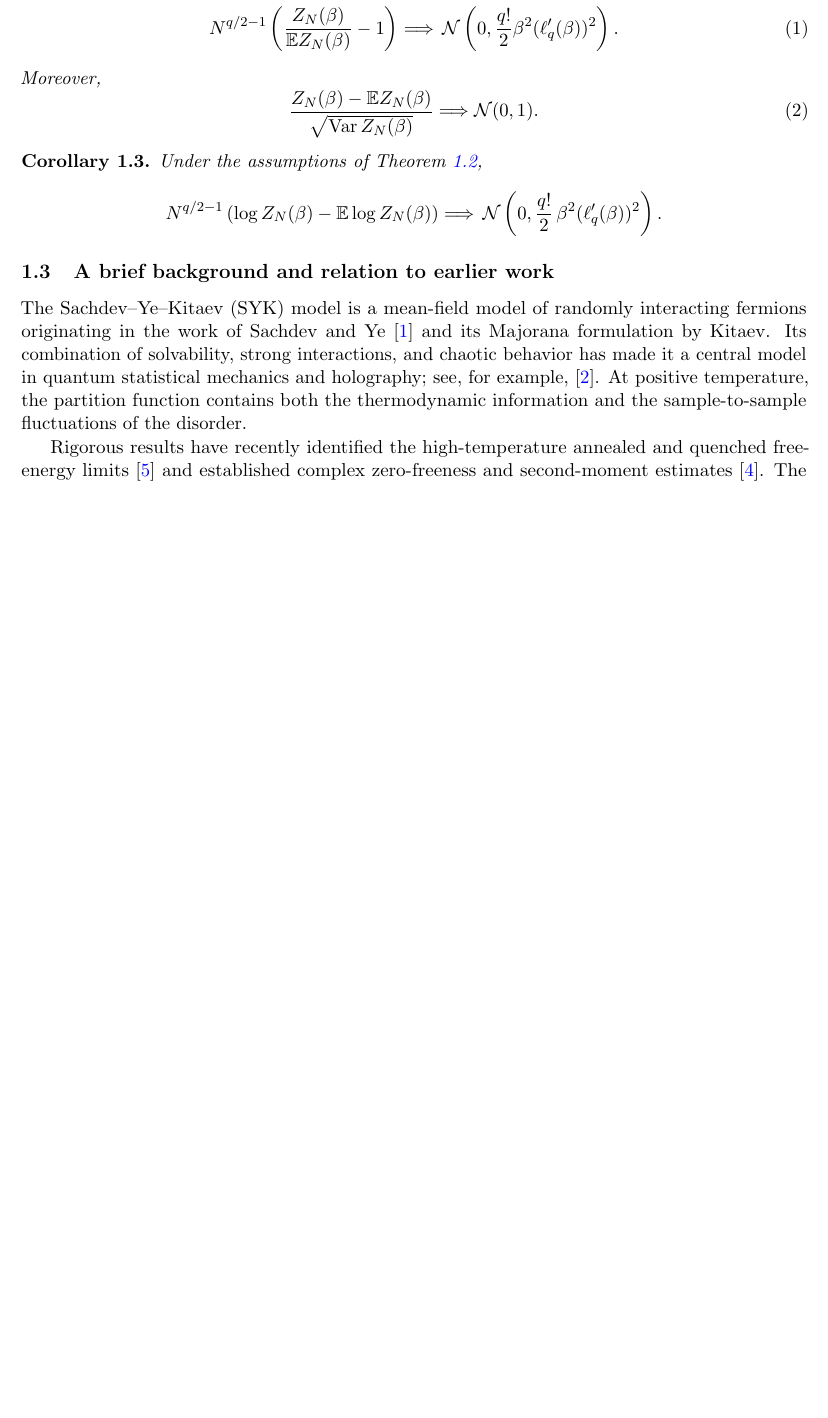
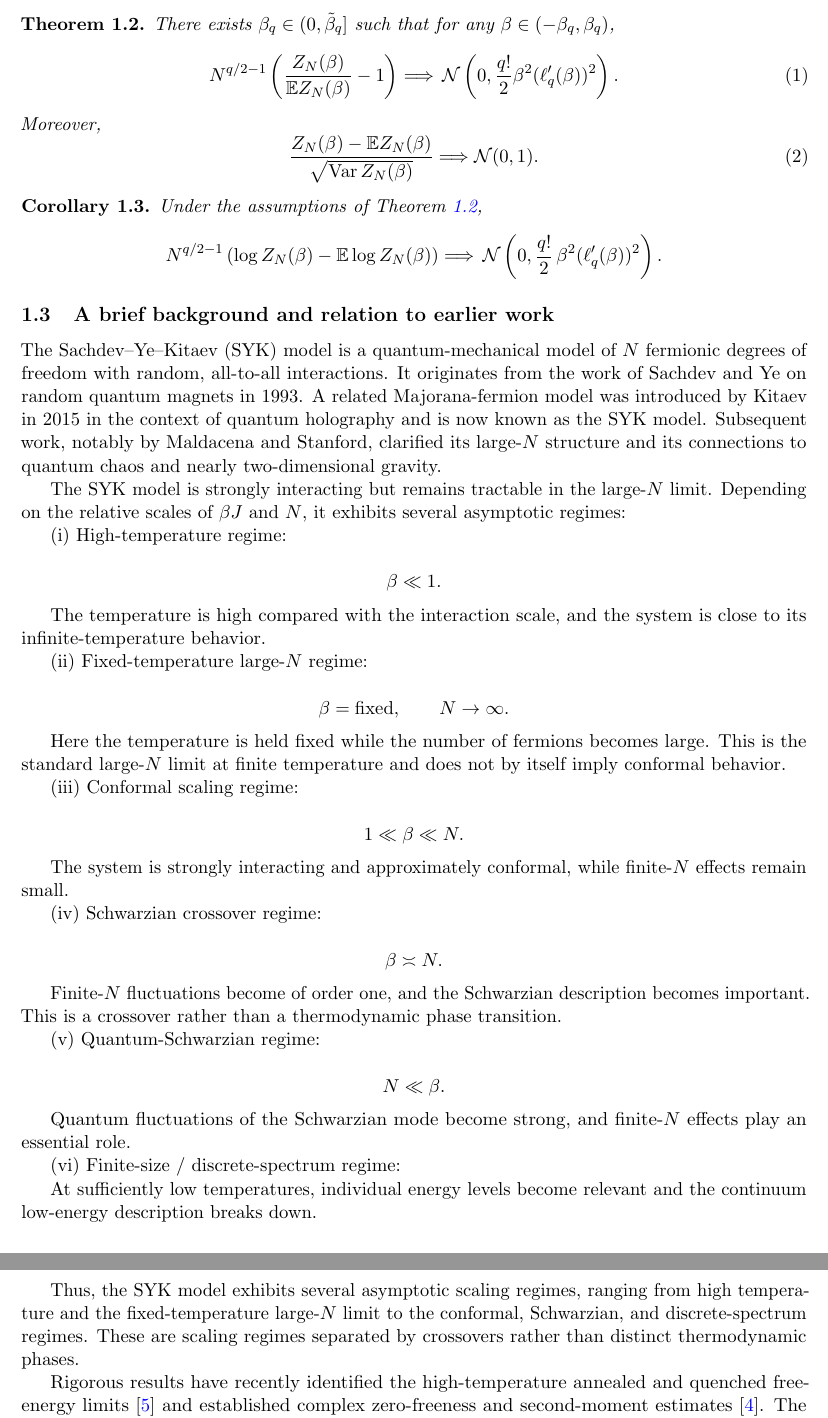
Before and after one commit to TokyoProbabilityGroup/SYK_CLT, a LaTeX paper (CLT/refs/CLT_SYK.tex): part of page 2 of 13 before the commit and two parts of pages 2 and 3 of 14 after it, the two joined at a grey line, cut at the place of the change, the shorter picture padded with empty space. Compiled offline with pdfLaTeX.

Commit message:
Update CLT_SYK.tex

```diff
--- a/CLT/refs/CLT_SYK.tex
+++ b/CLT/refs/CLT_SYK.tex
@@ -122,14 +122,55 @@ Under the assumptions of Theorem~\ref{thm:partition-clt},
 \end{corollary}
 
 \subsection{A brief background and relation to earlier work}
-The Sachdev--Ye--Kitaev (SYK) model is a mean-field model of randomly
-interacting fermions originating in the work of Sachdev and Ye
-\cite{SachdevYe1993} and its Majorana formulation by Kitaev.  Its combination
-of solvability, strong interactions, and chaotic behavior has made it a
-central model in quantum statistical mechanics and holography; see, for
-example, \cite{MaldacenaStanford2016}.  At positive temperature, the
-partition function contains both the thermodynamic information and the
-sample-to-sample fluctuations of the disorder.
+The Sachdev–Ye–Kitaev (SYK) model is a quantum-mechanical model of \(N\) fermionic degrees of freedom with random, all-to-all interactions. It originates from the work of Sachdev and Ye on random quantum magnets in 1993. A related Majorana-fermion model was introduced by Kitaev in 2015 in the context of quantum holography and is now known as the SYK model. Subsequent work, notably by Maldacena and Stanford, clarified its large-\(N\) structure and its connections to quantum chaos and nearly two-dimensional gravity.
+
+The SYK model is strongly interacting but remains tractable in the large-\(N\) limit. Depending on the relative scales of \(\beta J\) and \(N\), it exhibits several asymptotic regimes:
+
+(i) High-temperature regime:
+
+$$
+\beta\ll 1.
+$$
+
+The temperature is high compared with the interaction scale, and the system is close to its infinite-temperature behavior.
+
+(ii) Fixed-temperature large-\(N\) regime:
+
+$$
+\beta =\text{fixed}, \qquad N\to\infty.
+$$
+
+Here the temperature is held fixed while the number of fermions becomes large. This is the standard large-\(N\) limit at finite temperature and does not by itself imply conformal behavior.
+
+(iii) Conformal scaling regime:
+
+$$
+1\ll \beta \ll N.
+$$
+
+The system is strongly interacting and approximately conformal, while finite-\(N\) effects remain small.
+
+(iv) Schwarzian crossover regime:
+
+$$
+\beta \asymp N.
+$$
+
+Finite-\(N\) fluctuations become of order one, and the Schwarzian description becomes important. This is a crossover rather than a thermodynamic phase transition.
+
+(v) Quantum-Schwarzian regime:
+
+$$
+N\ll \beta .
+$$
+
+Quantum fluctuations of the Schwarzian mode become strong, and finite-\(N\) effects play an essential role.
+
+(vi) Finite-size / discrete-spectrum regime:
+
+At sufficiently low temperatures, individual energy levels become relevant and the continuum low-energy description breaks down.
+
+Thus, the SYK model exhibits several asymptotic scaling regimes, ranging from high temperature and the fixed-temperature large-\(N\) limit to the conformal, Schwarzian, and discrete-spectrum regimes. These are scaling regimes separated by crossovers rather than distinct thermodynamic phases.
 
 Rigorous results have recently identified the high-temperature annealed and
 quenched free-energy limits \cite{GPSZ2026} and established complex
```
